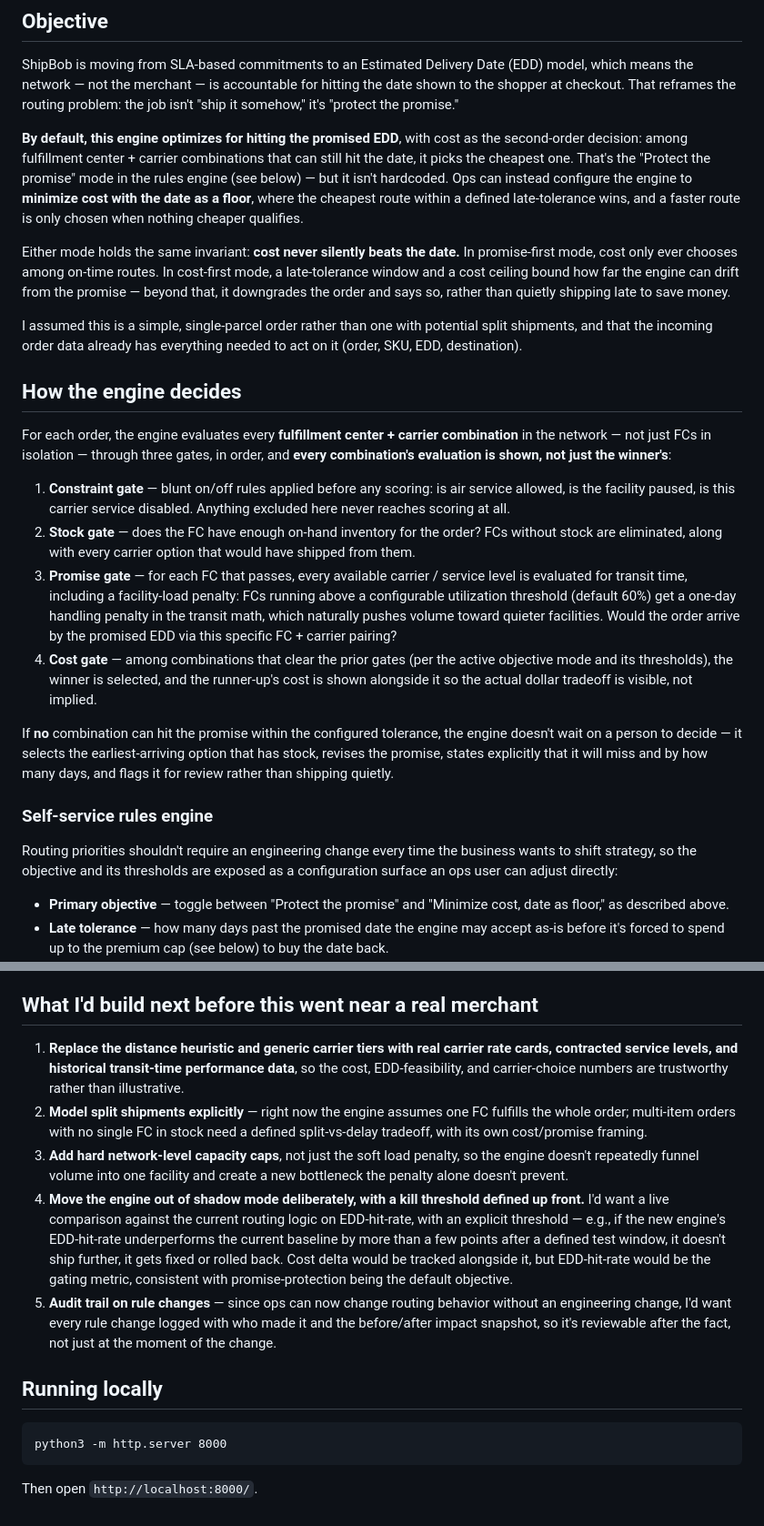
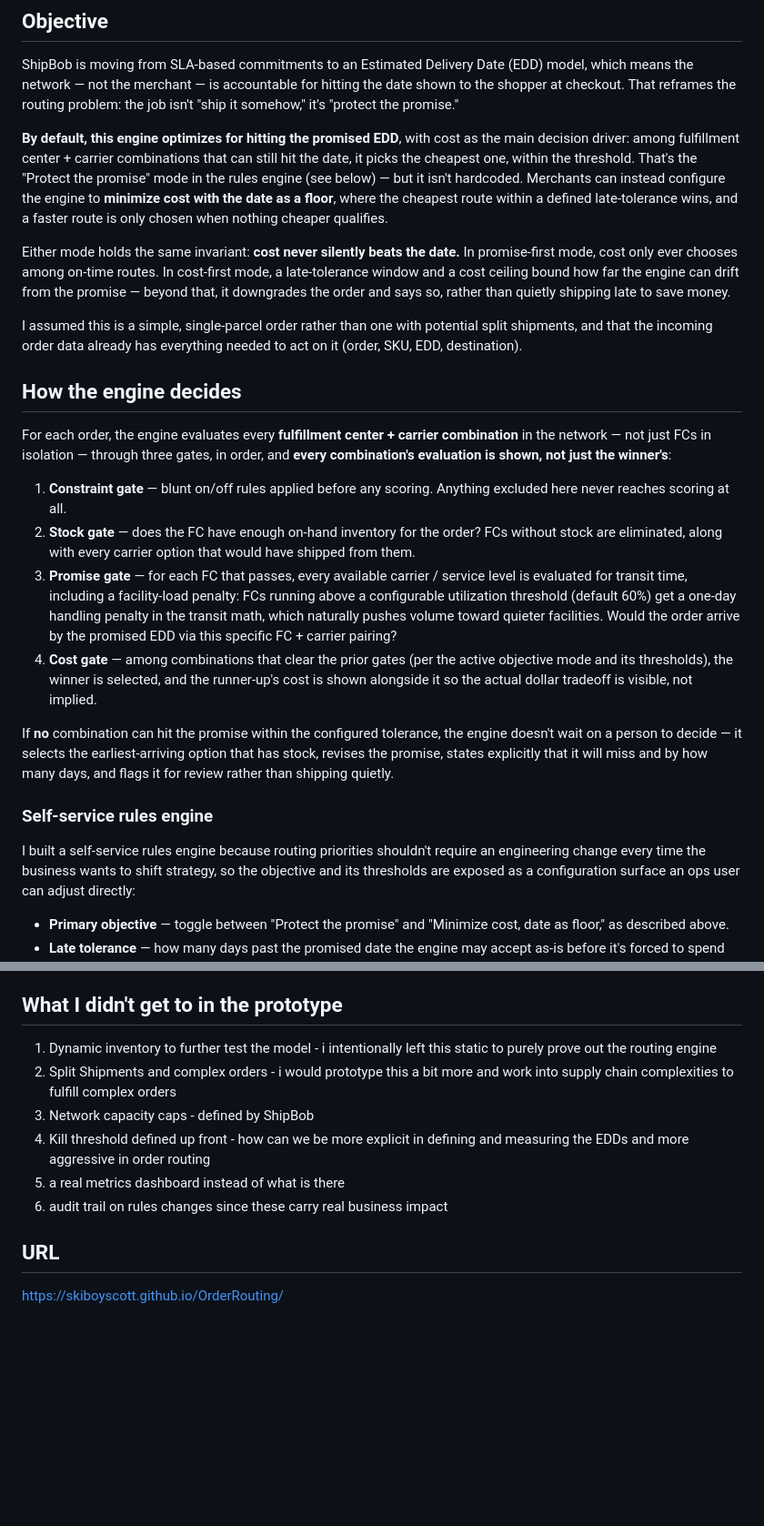
Before and after one commit to skiboyscott/OrderRouting, a Markdown page: README.md, 2 parts joined by grey strips. Shown at 91% size. Rendered like a GitHub page; blank space fills up the shorter version.

Commit message:
Update README.md
updates with what i didn't get to and refined documentation

````diff
--- a/README.md
+++ b/README.md
@@ -8,10 +8,10 @@ the date shown to the shopper at checkout. That reframes the routing problem:
 the job isn't "ship it somehow," it's "protect the promise."
 
 **By default, this engine optimizes for hitting the promised EDD**, with cost
-as the second-order decision: among fulfillment center + carrier combinations
-that can still hit the date, it picks the cheapest one. That's the "Protect
+as the main decision driver: among fulfillment center + carrier combinations
+that can still hit the date, it picks the cheapest one, within the threshold. That's the "Protect
 the promise" mode in the rules engine (see below) — but it isn't hardcoded.
-Ops can instead configure the engine to **minimize cost with the date as a
+Merchants can instead configure the engine to **minimize cost with the date as a
 floor**, where the cheapest route within a defined late-tolerance wins, and a
 faster route is only chosen when nothing cheaper qualifies.
 
@@ -32,19 +32,17 @@ combination** in the network — not just FCs in isolation — through three
 gates, in order, and **every combination's evaluation is shown, not just the
 winner's**:
 
-1. **Constraint gate** — blunt on/off rules applied before any scoring:
-   is air service allowed, is the facility paused, is this carrier service
-   disabled. Anything excluded here never reaches scoring at all.
-2. **Stock gate** — does the FC have enough on-hand inventory for the order?
+1. **Constraint gate** — blunt on/off rules applied before any scoring. Anything excluded here never reaches scoring at all.
+3. **Stock gate** — does the FC have enough on-hand inventory for the order?
    FCs without stock are eliminated, along with every carrier option that
    would have shipped from them.
-3. **Promise gate** — for each FC that passes, every available carrier /
+4. **Promise gate** — for each FC that passes, every available carrier /
    service level is evaluated for transit time, including a facility-load
    penalty: FCs running above a configurable utilization threshold (default
    60%) get a one-day handling penalty in the transit math, which naturally
    pushes volume toward quieter facilities. Would the order arrive by the
    promised EDD via this specific FC + carrier pairing?
-4. **Cost gate** — among combinations that clear the prior gates (per the
+5. **Cost gate** — among combinations that clear the prior gates (per the
    active objective mode and its thresholds), the winner is selected, and
    the runner-up's cost is shown alongside it so the actual dollar tradeoff
    is visible, not implied.
@@ -57,7 +55,7 @@ rather than shipping quietly.
 
 ### Self-service rules engine
 
-Routing priorities shouldn't require an engineering change every time the
+I built a self-service rules engine because routing priorities shouldn't require an engineering change every time the
 business wants to shift strategy, so the objective and its thresholds are
 exposed as a configuration surface an ops user can adjust directly:
 
@@ -125,36 +126,14 @@ system would need to get right:
   numbers shown in the impact panel and are called out there directly
   rather than silently assumed away.
 
-## What I'd build next before this went near a real merchant
+## What I didn't get to in the prototype
+1. Dynamic inventory to further test the model - i intentionally left this static to purely prove out the routing engine
+2. Split Shipments and complex orders - i would prototype this a bit more and work into supply chain complexities to fulfill complex orders
+3. Network capacity caps - defined by ShipBob
+4. Kill threshold defined up front - how can we be more explicit in defining and measuring the EDDs and more aggressive in order routing
+5. a real metrics dashboard instead of what is there
+6. audit trail on rules changes since these carry real business impact
 
-1. **Replace the distance heuristic and generic carrier tiers with real
-   carrier rate cards, contracted service levels, and historical
-   transit-time performance data**, so the cost, EDD-feasibility, and
-   carrier-choice numbers are trustworthy rather than illustrative.
-2. **Model split shipments explicitly** — right now the engine assumes one
-   FC fulfills the whole order; multi-item orders with no single FC in
-   stock need a defined split-vs-delay tradeoff, with its own cost/promise
-   framing.
-3. **Add hard network-level capacity caps**, not just the soft load
-   penalty, so the engine doesn't repeatedly funnel volume into one
-   facility and create a new bottleneck the penalty alone doesn't prevent.
-4. **Move the engine out of shadow mode deliberately, with a kill
-   threshold defined up front.** I'd want a live comparison against the
-   current routing logic on EDD-hit-rate, with an explicit threshold —
-   e.g., if the new engine's EDD-hit-rate underperforms the current
-   baseline by more than a few points after a defined test window, it
-   doesn't ship further, it gets fixed or rolled back. Cost delta would be
-   tracked alongside it, but EDD-hit-rate would be the gating metric,
-   consistent with promise-protection being the default objective.
-5. **Audit trail on rule changes** — since ops can now change routing
-   behavior without an engineering change, I'd want every rule change
-   logged with who made it and the before/after impact snapshot, so it's
-   reviewable after the fact, not just at the moment of the change.
 
-## Running locally
-
-```
-python3 -m http.server 8000
-```
-
-Then open `http://localhost:8000/`.
+## URL
+https://skiboyscott.github.io/OrderRouting/
````
Also changed, not shown: other parts of README.md (+3 -0 lines).
